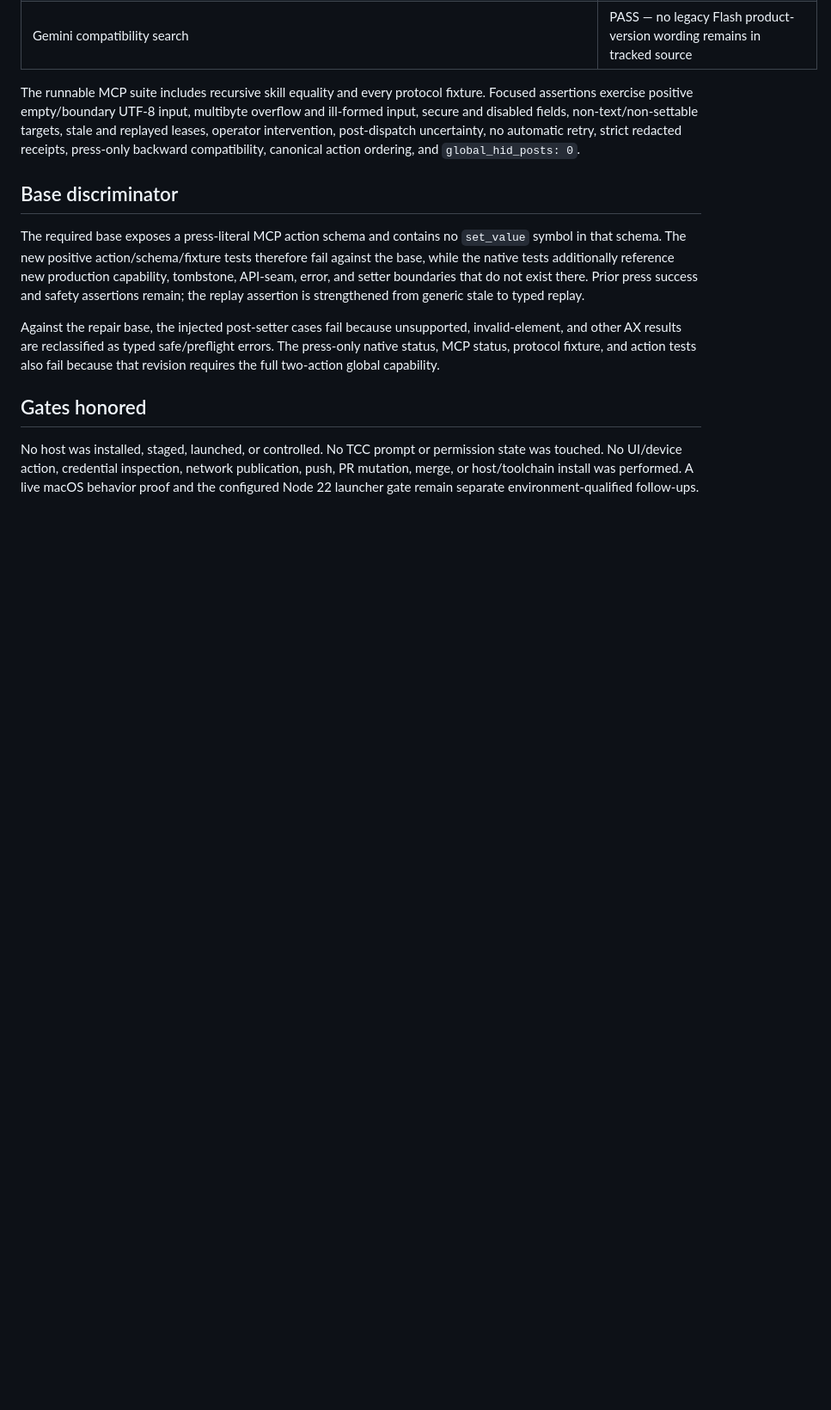
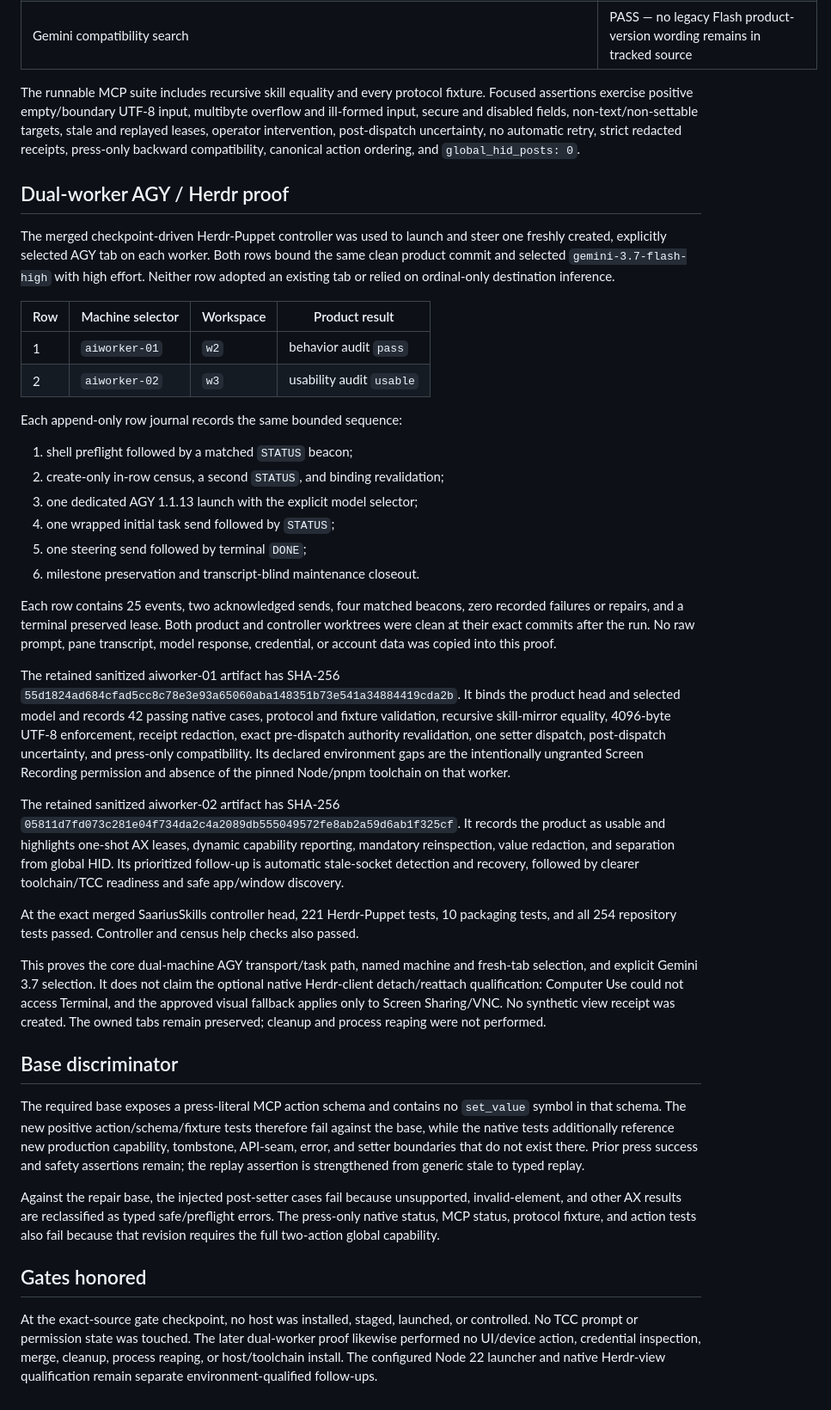
Before and after one commit to saariuslystoned/agy-computer-use, a Markdown page: proof/operator_safe_ax_set_value_20260814.md, the part around one of its changes. Shown at 86% size. Drawn GitHub-style; blank space fills up the shorter version.

Commit message:
docs(proof): add dual-worker AGY qualification

```diff
--- a/proof/operator_safe_ax_set_value_20260814.md
+++ b/proof/operator_safe_ax_set_value_20260814.md
@@ -59,6 +64,63 @@ intervention, post-dispatch uncertainty, no automatic retry, strict redacted
 receipts, press-only backward compatibility, canonical action ordering, and
 `global_hid_posts: 0`.
 
+## Dual-worker AGY / Herdr proof
+
+The merged checkpoint-driven Herdr-Puppet controller was used to launch and
+steer one freshly created, explicitly selected AGY tab on each worker. Both
+rows bound the same clean product commit and selected
+`gemini-3.7-flash-high` with high effort. Neither row adopted an existing tab
+or relied on ordinal-only destination inference.
+
+| Row | Machine selector | Workspace | Product result |
+| --- | --- | --- | --- |
+| 1 | `aiworker-01` | `w2` | behavior audit `pass` |
+| 2 | `aiworker-02` | `w3` | usability audit `usable` |
+
+Each append-only row journal records the same bounded sequence:
+
+1. shell preflight followed by a matched `STATUS` beacon;
+2. create-only in-row census, a second `STATUS`, and binding revalidation;
+3. one dedicated AGY 1.1.13 launch with the explicit model selector;
+4. one wrapped initial task send followed by `STATUS`;
+5. one steering send followed by terminal `DONE`;
+6. milestone preservation and transcript-blind maintenance closeout.
+
+Each row contains 25 events, two acknowledged sends, four matched beacons,
+zero recorded failures or repairs, and a terminal preserved lease. Both
+product and controller worktrees were clean at their exact commits after the
+run. No raw prompt, pane transcript, model response, credential, or account
+data was copied into this proof.
+
+The retained sanitized aiworker-01 artifact has SHA-256
+`55d1824ad684cfad5cc8c78e3e93a65060aba148351b73e541a34884419cda2b`.
+It binds the product head and selected model and records 42 passing native
+cases, protocol and fixture validation, recursive skill-mirror equality,
+4096-byte UTF-8 enforcement, receipt redaction, exact pre-dispatch authority
+revalidation, one setter dispatch, post-dispatch uncertainty, and press-only
+compatibility. Its declared environment gaps are the intentionally ungranted
+Screen Recording permission and absence of the pinned Node/pnpm toolchain on
+that worker.
+
+The retained sanitized aiworker-02 artifact has SHA-256
+`05811d7fd073c281e04f734da2c4a2089db555049572fe8ab2a59d6ab1f325cf`.
+It records the product as usable and highlights one-shot AX leases, dynamic
+capability reporting, mandatory reinspection, value redaction, and separation
+from global HID. Its prioritized follow-up is automatic stale-socket detection
+and recovery, followed by clearer toolchain/TCC readiness and safe app/window
+discovery.
+
+At the exact merged SaariusSkills controller head, 221 Herdr-Puppet tests, 10
+packaging tests, and all 254 repository tests passed. Controller and census
+help checks also passed.
+
+This proves the core dual-machine AGY transport/task path, named machine and
+fresh-tab selection, and explicit Gemini 3.7 selection. It does not claim the
+optional native Herdr-client detach/reattach qualification: Computer Use could
+not access Terminal, and the approved visual fallback applies only to Screen
+Sharing/VNC. No synthetic view receipt was created. The owned tabs remain
+preserved; cleanup and process reaping were not performed.
+
 ## Base discriminator
 
 The required base exposes a press-literal MCP action schema and contains no
@@ -76,8 +138,9 @@ two-action global capability.
 
 ## Gates honored
 
-No host was installed, staged, launched, or controlled. No TCC prompt or
-permission state was touched. No UI/device action, credential inspection,
-network publication, push, PR mutation, merge, or host/toolchain install
-was performed. A live macOS behavior proof and the configured Node 22 launcher
-gate remain separate environment-qualified follow-ups.
+At the exact-source gate checkpoint, no host was installed, staged, launched,
+or controlled. No TCC prompt or permission state was touched. The later
+dual-worker proof likewise performed no UI/device action, credential
+inspection, merge, cleanup, process reaping, or host/toolchain install. The
+configured Node 22 launcher and native Herdr-view qualification remain
+separate environment-qualified follow-ups.
```
Also changed, not shown: other parts of proof/operator_safe_ax_set_value_20260814.md (+6 -1 lines).
